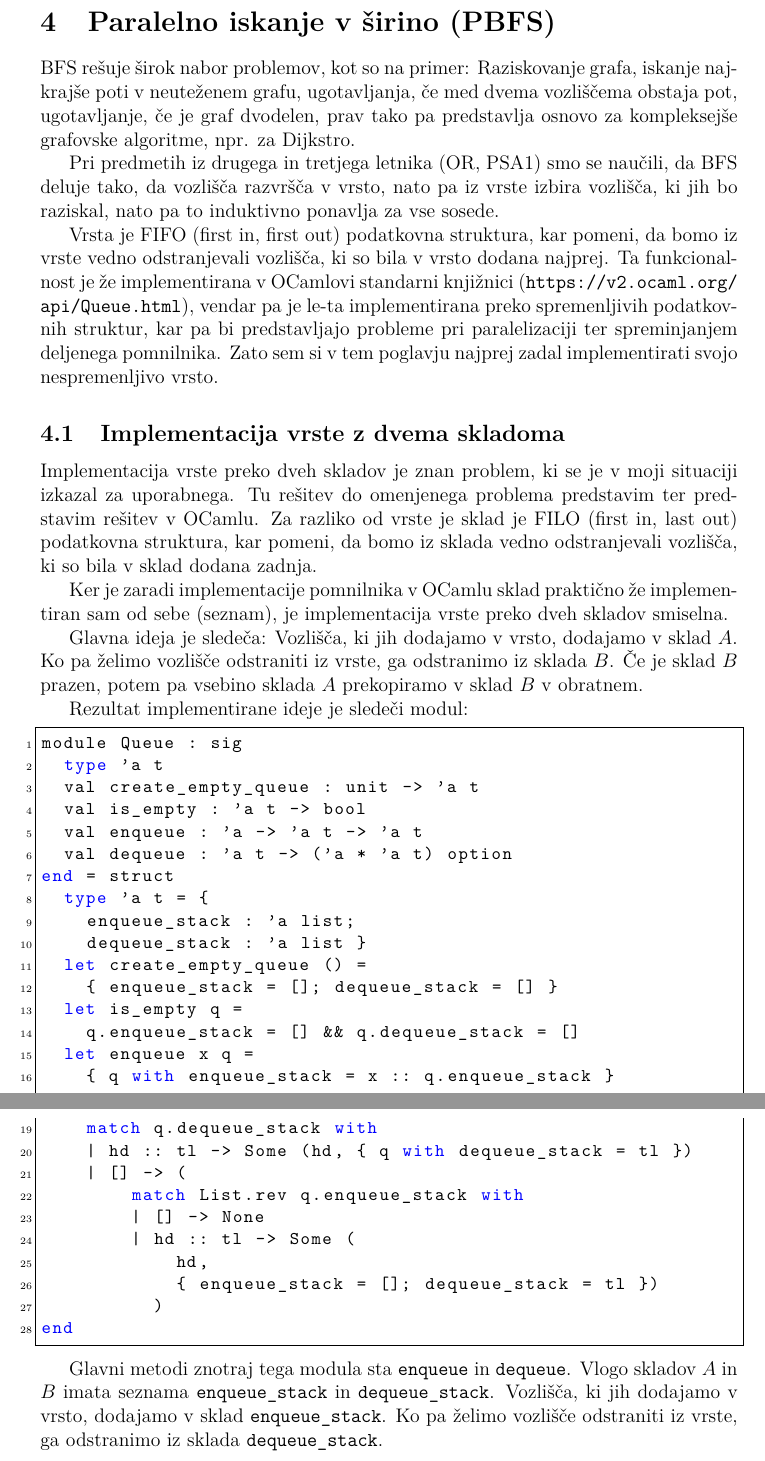
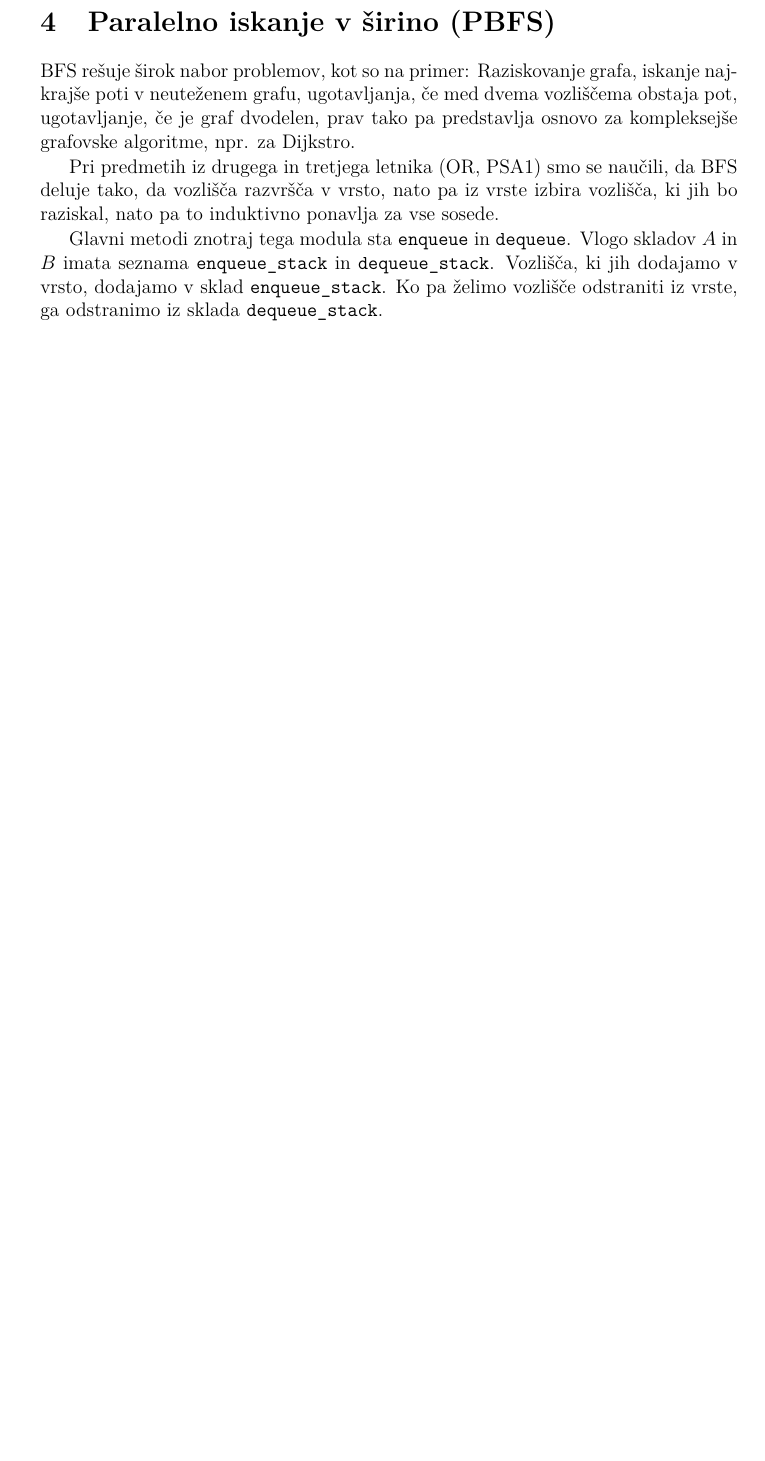
Before and after one commit to tjazerzen/Avtomatska-paralelizacija-v-OCamlu, a LaTeX thesis (diploma/dokument-diplomska-naloga.tex): two parts of pages 18 and 19 of 22 before the commit and part of page 18 of 22 after it, the two joined at a grey line, cut so that both start at the same text, the shorter picture padded with empty space. Compiled offline with pdfLaTeX.

Commit message:
Module Queue is not used

```diff
--- a/diploma/dokument-diplomska-naloga.tex
+++ b/diploma/dokument-diplomska-naloga.tex
@@ -638,57 +638,6 @@ za kompleksejše grafovske algoritme, npr. za Dijkstro.
 Pri predmetih iz drugega in tretjega letnika (OR, PSA1) smo se naučili, da BFS deluje tako, da vozlišča razvršča
 v vrsto, nato pa iz vrste izbira vozlišča, ki jih bo raziskal, nato pa to induktivno ponavlja za vse sosede.
 
-Vrsta je FIFO (first in, first out) podatkovna struktura, kar pomeni, da bomo iz vrste vedno odstranjevali vozlišča,
-ki so bila v vrsto dodana najprej. Ta funkcionalnost je že implementirana v OCamlovi standarni knjižnici
-(\url{https://v2.ocaml.org/api/Queue.html}), vendar pa je le-ta implementirana preko spremenljivih podatkovnih struktur,
-kar pa bi predstavljajo probleme pri paralelizaciji ter spreminjanjem deljenega pomnilnika. Zato sem si v tem poglavju
-najprej zadal implementirati svojo nespremenljivo vrsto.
-
-\subsection{Implementacija vrste z dvema skladoma}
-
-Implementacija vrste preko dveh skladov je znan problem, ki se je v moji situaciji izkazal za uporabnega.
-Tu rešitev do omenjenega problema predstavim ter predstavim rešitev v OCamlu.
-Za razliko od vrste je sklad je FILO (first in, last out) podatkovna struktura, kar pomeni, da bomo iz sklada vedno
-odstranjevali vozlišča, ki so bila v sklad dodana zadnja.
-
-Ker je zaradi implementacije pomnilnika v OCamlu sklad praktično že implementiran sam od sebe (seznam), je implementacija
-vrste preko dveh skladov smiselna.
-
-Glavna ideja je sledeča: Vozlišča, ki jih dodajamo v vrsto, dodajamo v sklad $A$. Ko pa želimo vozlišče odstraniti iz
-vrste, ga odstranimo iz sklada $B$. Če je sklad $B$ prazen, potem pa vsebino sklada $A$ prekopiramo v sklad $B$ v obratnem.
-
-Rezultat implementirane ideje je sledeči modul:
-
-\begin{lstlisting}[label=lst:queue]
-module Queue : sig
-  type 'a t
-  val create_empty_queue : unit -> 'a t
-  val is_empty : 'a t -> bool
-  val enqueue : 'a -> 'a t -> 'a t
-  val dequeue : 'a t -> ('a * 'a t) option
-end = struct
-  type 'a t = {
-    enqueue_stack : 'a list;
-    dequeue_stack : 'a list }
-  let create_empty_queue () =
-    { enqueue_stack = []; dequeue_stack = [] }
-  let is_empty q =
-    q.enqueue_stack = [] && q.dequeue_stack = []
-  let enqueue x q =
-    { q with enqueue_stack = x :: q.enqueue_stack }
-
-  let dequeue q =
-    match q.dequeue_stack with
-    | hd :: tl -> Some (hd, { q with dequeue_stack = tl })
-    | [] -> (
-        match List.rev q.enqueue_stack with
-        | [] -> None
-        | hd :: tl -> Some (
-            hd,
-            { enqueue_stack = []; dequeue_stack = tl })
-          )
-end
-\end{lstlisting}
 
 Glavni metodi znotraj tega modula sta \texttt{enqueue} in \texttt{dequeue}. Vlogo skladov $A$ in $B$ imata
 seznama \texttt{enqueue\_stack} in \texttt{dequeue\_stack}. Vozlišča, ki jih dodajamo v vrsto, dodajamo v sklad
```
Also changed, not shown: 1 other file.
